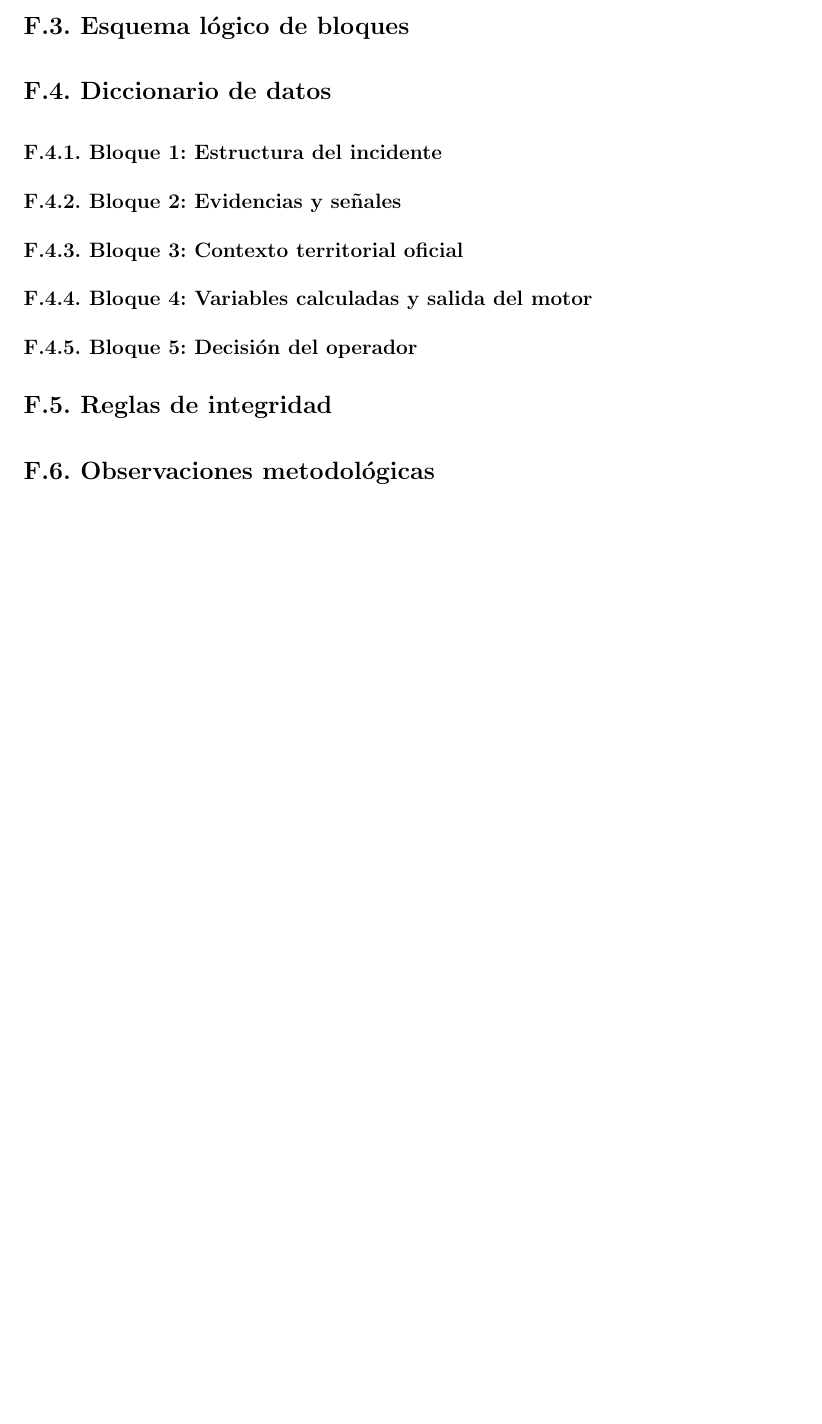
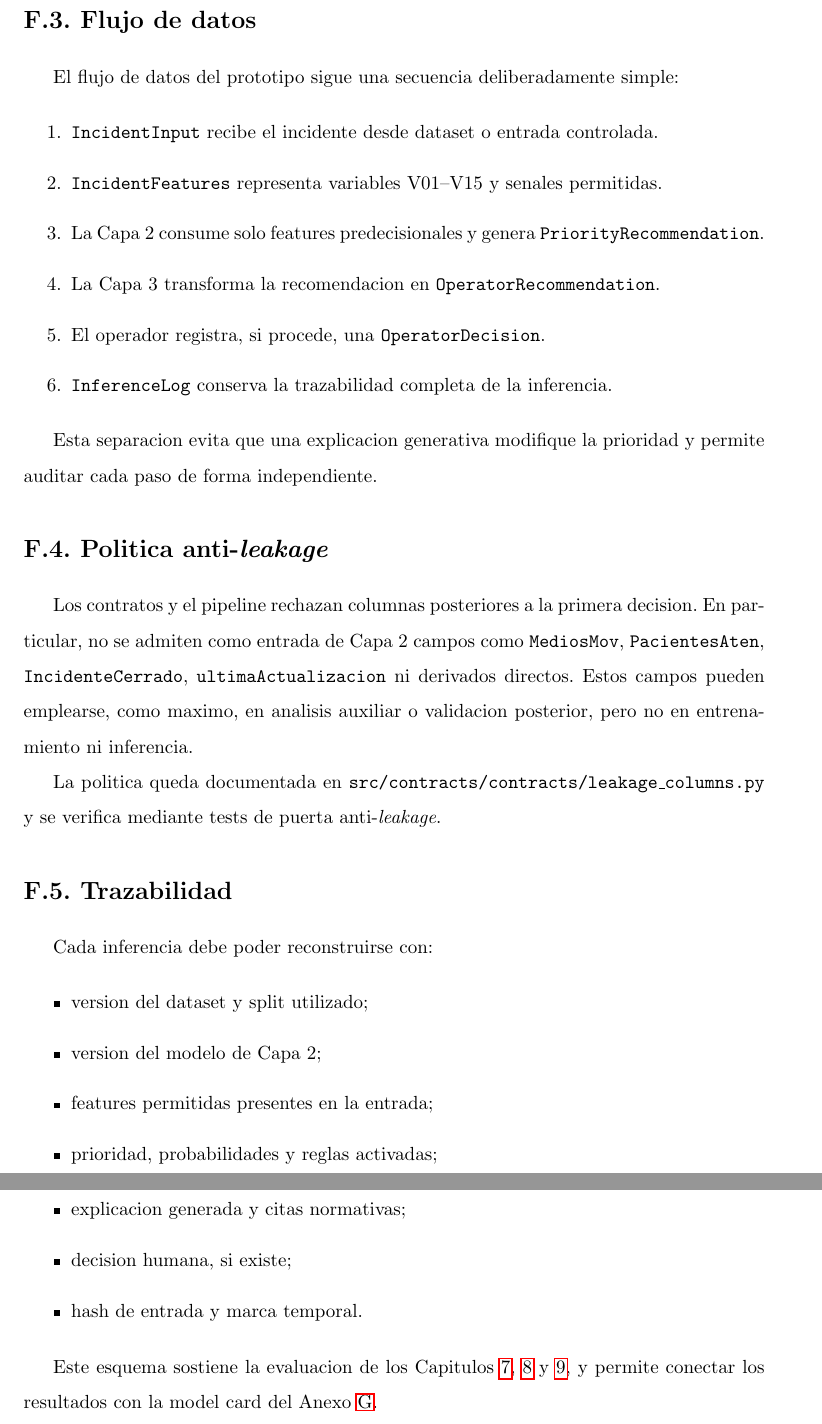
Before and after one commit to jalbfil/tfe_muia_unir_188, a LaTeX thesis (latex/main.tex, which reads latex/chapters/anexo_f.tex): part of page 107 of 111 before the commit and two parts of pages 108 and 109 of 113 after it, the two joined at a grey line, cut at the place of the change, the shorter picture padded with empty space. Compiled offline with pdfLaTeX.

Commit message:
Mejora cap 3 y 6, y anexo F. Se agregan referencias a los capítulos y al anexo en el main.tex. Se agrega una nueva tarea a la especificación de priorización.

```diff
--- a/latex/chapters/anexo_f.tex
+++ b/latex/chapters/anexo_f.tex
@@ -19,99 +34,46 @@
 
-\section*{F.3. Esquema lógico de bloques}
+\section*{F.3. Flujo de datos}
 
-% \begin{table}[ht]
-% \centering
-% \caption{Esquema lógico por bloques del sistema de datos}
-% \label{tab:f1}
-% \small
-% \begin{tabularx}{\textwidth}{|l|l|X|}
-% \hline
-% \textbf{Bloque} & \textbf{Denominación} & \textbf{Contenido} \\ \hline
-% 1 & Estructura del incidente & Identificación, localización, descripción textual, tipo de incidente y variables de entrada V01--V15 \\ \hline
-% 2 & Evidencias y señales & Comunicaciones, avisos y señales adicionales asociados al mismo evento \\ \hline
-% 3 & Contexto territorial oficial & Datos de AEMET, SNCZI, catálogo Seveso y datos socioeconómicos externos \\ \hline
-% 4 & Variables calculadas y decisión del motor & Prioridad recomendada, puntuación de scoring, confianza, reglas duras activadas y explicación \\ \hline
-% 5 & Decisión del operador & Prioridad final validada, acción del operador y trazabilidad de la revisión \\ \hline
-% \end{tabularx}
-% \end{table}
+El flujo de datos del prototipo sigue una secuencia deliberadamente simple:
 
-% \noindent\textit{Fuente: elaboración propia. Ampliación de la Tabla~7.1 del Capítulo~7.}
+\begin{enumerate}
+    \item \texttt{IncidentInput} recibe el incidente desde dataset o entrada controlada.
+    \item \texttt{IncidentFeatures} representa variables V01--V15 y senales permitidas.
+    \item La Capa 2 consume solo features predecisionales y genera
+    \texttt{PriorityRecommendation}.
+    \item La Capa 3 transforma la recomendacion en \texttt{OperatorRecommendation}.
+    \item El operador registra, si procede, una \texttt{OperatorDecision}.
+    \item \texttt{InferenceLog} conserva la trazabilidad completa de la inferencia.
+\end{enumerate}
 
-\section*{F.4. Diccionario de datos}
+Esta separacion evita que una explicacion generativa modifique la prioridad y permite
+auditar cada paso de forma independiente.
 
-\subsection*{F.4.1. Bloque 1: Estructura del incidente}
+\section*{F.4. Politica anti-\textit{leakage}}
 
-% Los campos del Bloque~1 incluyen: \textbf{id\_incidente} (UUID, obligatorio) identificador único del registro; \textbf{fecha\_hora\_recepcion} (Datetime, obligatorio) con zona horaria Europa/Madrid; \textbf{latitud} (Float, obligatorio si municipio ausente) y \textbf{longitud} (Float, obligatorio si municipio ausente); \textbf{municipio}, \textbf{comarca} y \textbf{provincia} (Texto, obligatorio si coordenadas ausentes), todos de Aragón; \textbf{descripcion\_textual} (Texto, obligatorio) con el relato del primer aviso; \textbf{tipo\_incidente\_n1} (Categoría, obligatorio) y \textbf{tipo\_incidente\_n2} (Categoría, recomendado) conforme a la taxonomía del Anexo~A; \textbf{fuente\_primer\_aviso} (Categoría, obligatorio) con valores: ciudadano/testigo/agente/servicio/institucional; \textbf{V01--V15} (tipos según Anexo~B, todos obligatorios o «Ausente»).
+Los contratos y el pipeline rechazan columnas posteriores a la primera decision. En
+particular, no se admiten como entrada de Capa 2 campos como \texttt{MediosMov},
+\texttt{PacientesAten}, \texttt{IncidenteCerrado}, \texttt{ultimaActualizacion} ni
+derivados directos. Estos campos pueden emplearse, como maximo, en analisis auxiliar o
+validacion posterior, pero no en entrenamiento ni inferencia.
 
-\subsection*{F.4.2. Bloque 2: Evidencias y señales}
+La politica queda documentada en \texttt{src/contracts/contracts/leakage\_columns.py} y
+se verifica mediante tests de puerta anti-\textit{leakage}.
 
-% \begin{itemize}
-%     \item \textbf{id\_evidencia} (UUID, obligatorio): identificador único de la evidencia.
-%     \item \textbf{id\_incidente\_ref} (UUID, obligatorio): clave foránea hacia Bloque~1.
-%     \item \textbf{fuente\_senal} (Categoría): origen de la señal adicional (llamada, alarma automática, aviso servicio, comunicación red social).
-%     \item \textbf{tipo\_senal} (Categoría): naturaleza de la señal (confirmación, información adicional, contradicción, ausencia de señal).
-%     \item \textbf{contenido\_relevante} (Texto): extracto o resumen pertinente.
-%     \item \textbf{marca\_temporal} (Datetime): momento de recepción de la señal.
-%     \item \textbf{relacion\_info\_previa} (Categoría): coherente / contradictoria / complementaria.
-% \end{itemize}
+\section*{F.5. Trazabilidad}
 
-\subsection*{F.4.3. Bloque 3: Contexto territorial oficial}
+Cada inferencia debe poder reconstruirse con:
 
-% \begin{itemize}
-%     \item \textbf{nivel\_aviso\_aemet} (Categoría): Verde / Amarillo / Naranja / Rojo, tomado de AEMET en tiempo real.
-%     \item \textbf{fenomeno\_meteo\_activo} (Categoría): tipo de fenómeno coherente con V09.
-%     \item \textbf{peligrosidad\_inundacion} (Categoría): nivel SNCZI para la localización (ninguna / frecuente / ocasional / rara).
-%     \item \textbf{proximidad\_seveso} (Booleano): resultado de intersección espacial con el catálogo Seveso~III.
-%     \item \textbf{poblacion\_municipio} (Entero, opcional): fuente INE, para enriquecer V06 si no fue proporcionado.
-%     \item \textbf{pct\_mayor\_65} (Float, opcional): porcentaje de población $\geq$ 65~años, fuente INE.
-%     \item \textbf{accesibilidad\_punto} (Categoría): fácil / difícil / muy difícil, derivado de cartografía de red viaria.
-% \end{itemize}
+\begin{itemize}
+    \item version del dataset y split utilizado;
+    \item version del modelo de Capa 2;
+    \item features permitidas presentes en la entrada;
+    \item prioridad, probabilidades y reglas activadas;
+    \item explicacion generada y citas normativas;
+    \item decision humana, si existe;
+    \item hash de entrada y marca temporal.
+\end{itemize}
 
-\subsection*{F.4.4. Bloque 4: Variables calculadas y salida del motor}
-
-% \begin{itemize}
-%     \item \textbf{D01. Reglas duras activas} (Lista de códigos, obligatorio): lista de IDs de reglas activadas (e.g., [RD1, RD7]) o lista vacía.
-%     \item \textbf{D02. Puntuación de scoring} (Float [0--100], obligatorio): resultado de la fórmula del Anexo~E, sección~E.3.4.
-%     \item \textbf{D03. Nivel de confianza} (Float [0--1], obligatorio): valor numérico traducido a Alto / Medio / Bajo según Tabla~E.4.
-%     \item \textbf{D04. Prioridad scoring} (Categoría, obligatorio): P1--P4 según Tabla~E.3.
-%     \item \textbf{prioridad\_recomendada} (Categoría, obligatorio): P1--P4 resultante del flujo del Anexo~E, sección~E.5.
-%     \item \textbf{explicacion\_textual} (Texto, obligatorio): texto generado por el módulo de explicación (RF7).
-%     \item \textbf{marca\_temporal\_calculo} (Datetime, obligatorio): momento de generación de la recomendación.
-% \end{itemize}
-
-\subsection*{F.4.5. Bloque 5: Decisión del operador}
-
-% \begin{itemize}
-%     \item \textbf{prioridad\_final\_operador} (Categoría, obligatorio): P1--P4 validada por el operador.
-%     \item \textbf{marca\_temporal\_validacion} (Datetime, obligatorio): momento de la validación humana.
-%     \item \textbf{accion\_operador} (Categoría, obligatorio): acepta / modifica / rechaza.
-%     \item \textbf{justificacion\_cambio} (Texto, condicional): obligatorio si accion\_operador $\neq$ acepta.
-%     \item \textbf{id\_operador} (Texto, obligatorio): identificador anonimizado del operador validador.
-% \end{itemize}
-
-\section*{F.5. Reglas de integridad}
-
-% \begin{description}
-%     \item[\textbf{RI-1. Unicidad.}] Cada id\_incidente identifica un único registro en el Bloque~1. Las evidencias del Bloque~2 pueden ser múltiples por incidente.
-%     \item[\textbf{RI-2. Integridad referencial.}] Todo id\_incidente\_ref del Bloque~2 debe existir en el Bloque~1.
-%     \item[\textbf{RI-3. Obligatoriedad de campos mínimos.}] Un registro es procesable si contiene como mínimo: id\_incidente, fecha\_hora\_recepcion, localización (municipio o coordenadas), descripcion\_textual, V01, V02 y V04.
-%     \item[\textbf{RI-4. No circularidad.}] La prioridad\_recomendada (Bloque~4) no puede depender de la prioridad\_final\_operador (Bloque~5). El motor se ejecuta antes de la validación humana.
-%     \item[\textbf{RI-5. Precedencia temporal.}] marca\_temporal\_calculo debe ser posterior a fecha\_hora\_recepcion y anterior a marca\_temporal\_validacion.
-%     \item[\textbf{RI-6. Consistencia acción--justificación.}] Si accion\_operador $\neq$ acepta, justificacion\_cambio no puede estar vacía.
-%     \item[\textbf{RI-7. Coherencia prioridad--reglas.}] Si D01 contiene RD1 o RD7 (reglas fijas), prioridad\_recomendada debe ser P1.
-%     \item[\textbf{RI-8. Valores válidos.}] Todos los campos categóricos deben contener únicamente valores del dominio definido. Los valores fuera del dominio se rechazan antes de la evaluación del motor.
-% \end{description}
-
-\section*{F.6. Observaciones metodológicas}
-
-% \paragraph{F.6.1. Esquema lógico vs. esquema físico.}
-% El diseño presentado es lógico. La implementación del prototipo (Capítulo~8) concreta la representación física en los modelos de datos del backend. Las reglas de integridad RI-1 a RI-8 deben preservarse en cualquier implementación física.
-
-% \paragraph{F.6.2. Simplificación para el dataset piloto.}
-% En la fase de construcción del dataset piloto, los Bloques~2 y~3 se representan de forma simplificada mediante los valores de V08, V09, V10, V11 y V14 en el Bloque~1, sin registrar evidencias individuales ni consultar APIs externas en tiempo real.
-
-% \paragraph{F.6.3. Doble naturaleza de V08--V11 y V15.}
-% Estas variables son a la vez variables de entrada (informadas por el operador o derivadas de contexto externo) y variables del Bloque~3. El motor las consume del Bloque~1; el Bloque~3 guarda el detalle de la fuente oficial que las respalda.
-
-% \paragraph{F.6.4. Extensibilidad.}
-% El esquema admite ampliaciones sin alterar la lógica del motor: añadir nuevas variables al Bloque~1, nuevos tipos de evidencias al Bloque~2 o nuevas fuentes de contexto al Bloque~3. Cualquier nueva variable que afecte al scoring requiere actualizar el Anexo~E y registrar el cambio en el historial de calibración.
+Este esquema sostiene la evaluacion de los Capitulos~\ref{cap:7}, \ref{cap:8} y
+\ref{cap:9}, y permite conectar los resultados con la model card del
+Anexo~\ref{cap:anexol}.
--- a/latex/main.tex
+++ b/latex/main.tex
@@ -28,13 +28,13 @@
 
 
 %---------------------------
-%título del trabajo y autor
+%tÃ­tulo del trabajo y autor
 %---------------------------
-\title{Sistema inteligente de apoyo a la decisión para puestos de mando de emergencias}
-\titulacion{Máster Universitario en Inteligencia Artificial}
-\author{Juan Carlos Albert Fillol, Ancor González Carballo y Brian Mathias Pesci Juliani}
+\title{Sistema inteligente de apoyo a la decisiÃ³n para puestos de mando de emergencias}
+\titulacion{MÃ¡ster Universitario en Inteligencia Artificial}
+\author{Juan Carlos Albert Fillol, Ancor GonzÃ¡lez Carballo y Brian Mathias Pesci Juliani}
 \date{22 de abril de 2026}
-\director{Dr. Andrés Soto Villaverde}
+\director{Dr. AndrÃ©s Soto Villaverde}
 \nombreciudad{ Madrid, Tenerife y Alicante}
 
 %---------------------------
```
Also changed, not shown: latex/chapters/chap3.tex (+1 -1 lines), latex/chapters/chap6.tex (+1 -1 lines), specs/001-priorizacion-112-cyl/tasks.md (+1 -0 lines), latex/chapters/anexo_f.tex (37 more changed lines), latex/main.tex (18 more changed lines).
